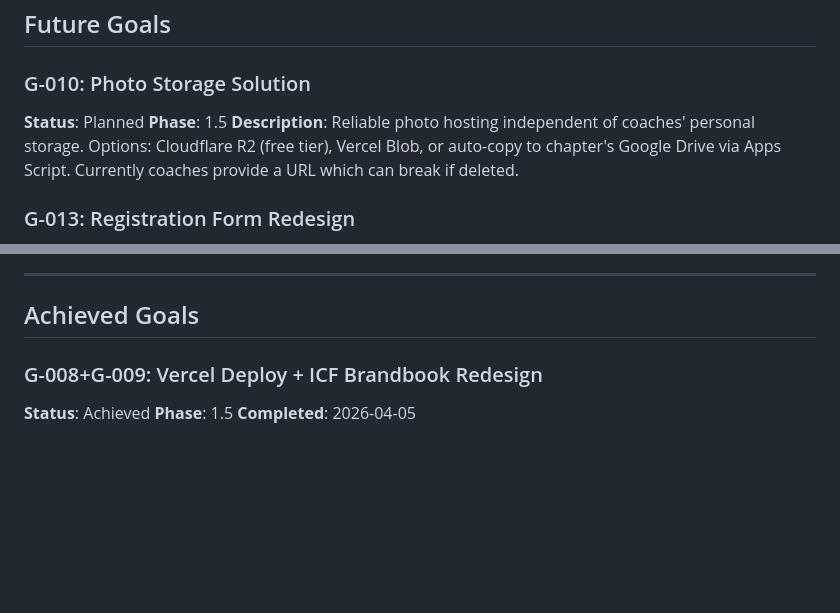
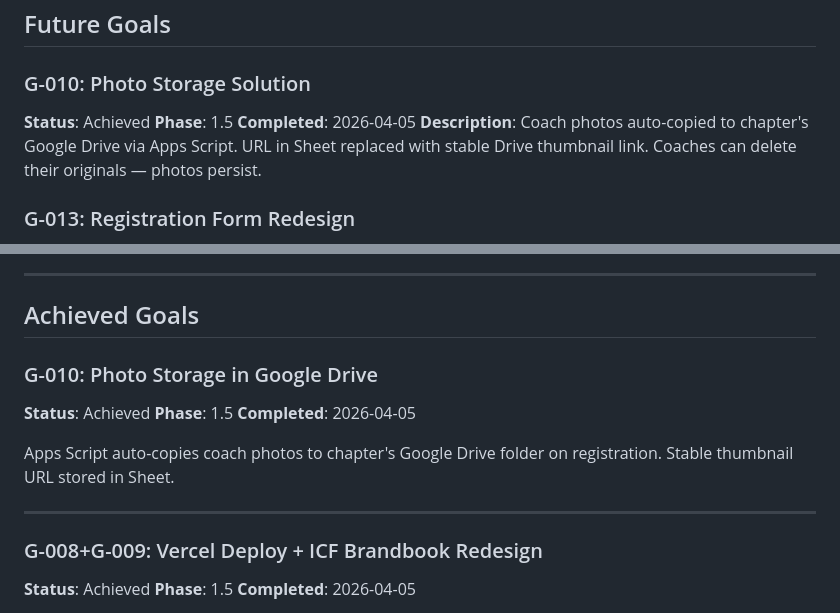
Before and after one commit to slip-pro/icf-coach-registry, a Markdown page: docs/project-management/GOALS.md, 2 parts joined by grey strips. GitHub-like rendering; blank space fills up the shorter version.

Commit message:
docs: close G-010 — photo storage in Google Drive via Apps Script
Coach photos auto-copied to chapter's Drive folder on registration.
URL replaced with stable thumbnail link in Sheet.

Co-Authored-By: Claude Opus 4.6 (1M context) <noreply@anthropic.com>

```diff
--- a/docs/project-management/GOALS.md
+++ b/docs/project-management/GOALS.md
@@ -9,9 +9,10 @@
 ## Future Goals
 
 ### G-010: Photo Storage Solution
-**Status**: Planned
+**Status**: Achieved
 **Phase**: 1.5
-**Description**: Reliable photo hosting independent of coaches' personal storage. Options: Cloudflare R2 (free tier), Vercel Blob, or auto-copy to chapter's Google Drive via Apps Script. Currently coaches provide a URL which can break if deleted.
+**Completed**: 2026-04-05
+**Description**: Coach photos auto-copied to chapter's Google Drive via Apps Script. URL in Sheet replaced with stable Drive thumbnail link. Coaches can delete their originals — photos persist.
 
 ### G-013: Registration Form Redesign
 **Status**: Planned
@@ -64,6 +65,15 @@
 ---
 
 ## Achieved Goals
+
+### G-010: Photo Storage in Google Drive
+**Status**: Achieved
+**Phase**: 1.5
+**Completed**: 2026-04-05
+
+Apps Script auto-copies coach photos to chapter's Google Drive folder on registration. Stable thumbnail URL stored in Sheet.
+
+---
 
 ### G-008+G-009: Vercel Deploy + ICF Brandbook Redesign
 **Status**: Achieved
```
